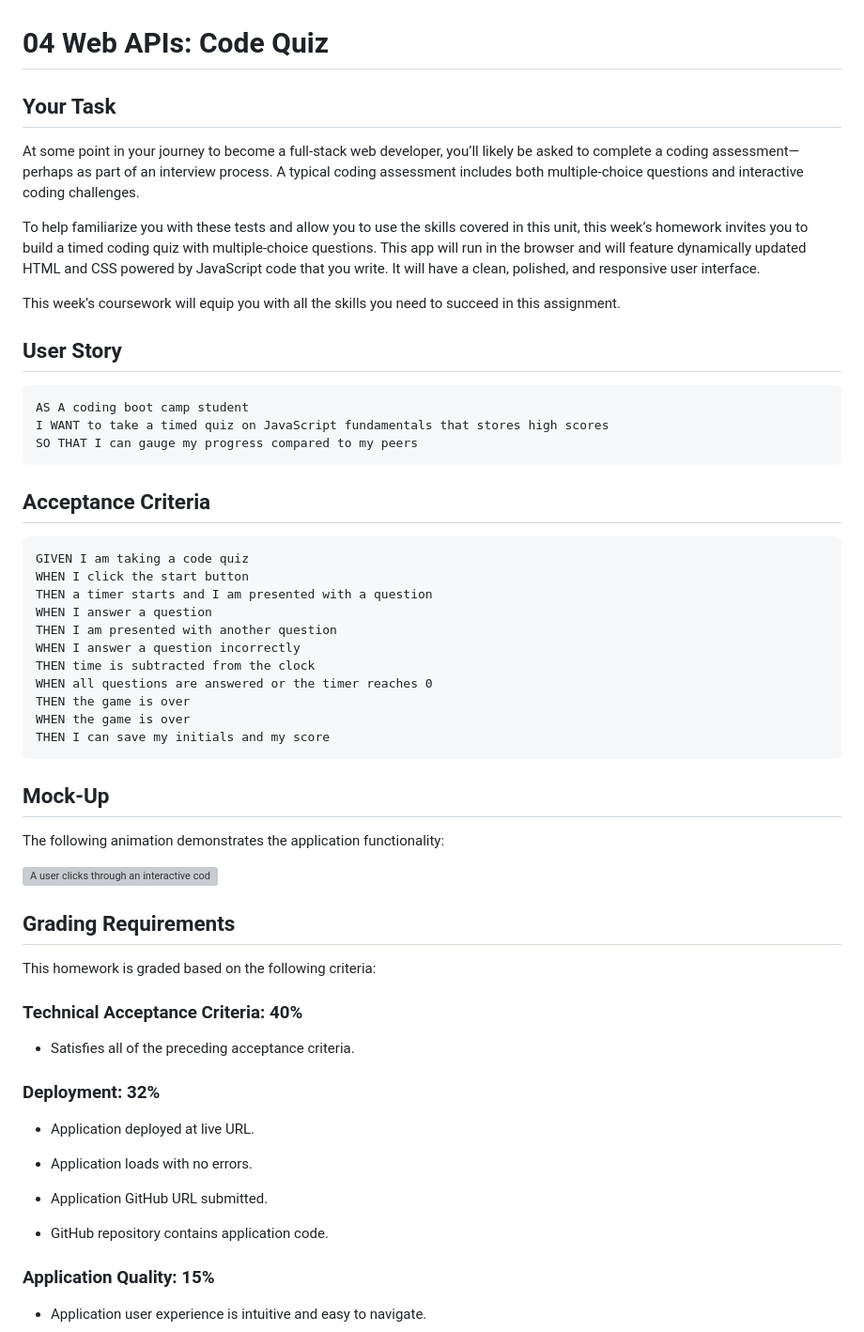
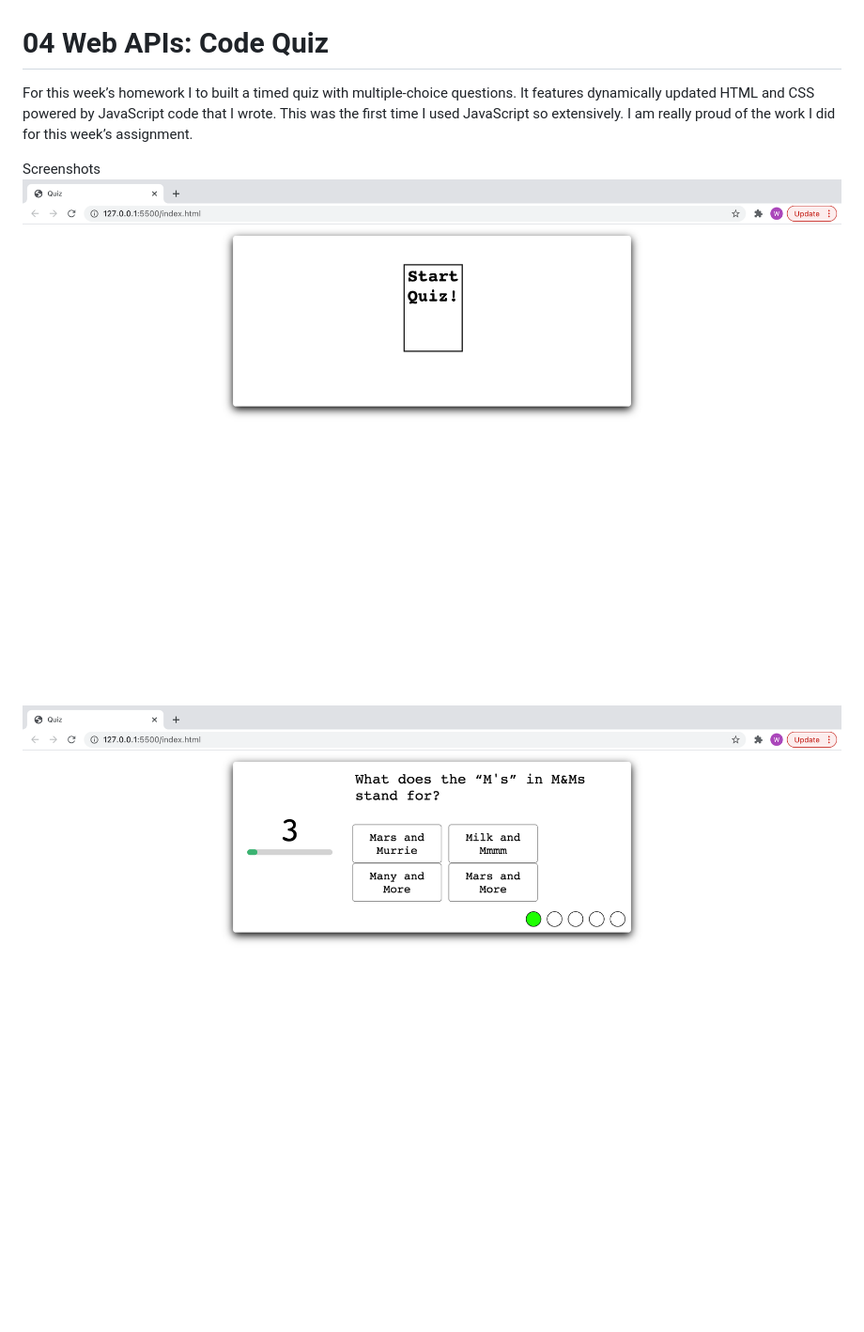
Before and after one commit to sineusw/Timed-Quiz, a Markdown page: assets/Readme.md, the part around the change printed below. Shown: that part at 94% size. Drawn GitHub-style; pictures changed too: assets/images/image1.png (added), assets/images/image2.png (added); blank space fills up the shorter version; grey boxes are pictures that could not be loaded.

Commit message:
made the readme

````diff
--- a/assets/Readme.md
+++ b/assets/Readme.md
@@ -1,62 +1,9 @@
 # 04 Web APIs: Code Quiz
 
-## Your Task
+For this week’s homework I to built a timed quiz with multiple-choice questions. It features dynamically updated HTML and CSS powered by JavaScript code that I wrote. This was the first time I used JavaScript so extensively. I am really proud of the work I did for this week’s assignment.
 
-At some point in your journey to become a full-stack web developer, you’ll likely be asked to complete a coding assessment&mdash;perhaps as part of an interview process. A typical coding assessment includes both multiple-choice questions and interactive coding challenges.
+Screenshots
+![Code Quiz](/assets/images/image1.png)
 
-To help familiarize you with these tests and allow you to use the skills covered in this unit, this week’s homework invites you to build a timed coding quiz with multiple-choice questions. This app will run in the browser and will feature dynamically updated HTML and CSS powered by JavaScript code that you write. It will have a clean, polished, and responsive user interface.
+![Code Quiz](/assets/images/image2.png)
 
-This week’s coursework will equip you with all the skills you need to succeed in this assignment.
-
-## User Story
-
-```
-AS A coding boot camp student
-I WANT to take a timed quiz on JavaScript fundamentals that stores high scores
-SO THAT I can gauge my progress compared to my peers
-```
-
-## Acceptance Criteria
-
-```
-GIVEN I am taking a code quiz
-WHEN I click the start button
-THEN a timer starts and I am presented with a question
-WHEN I answer a question
-THEN I am presented with another question
-WHEN I answer a question incorrectly
-THEN time is subtracted from the clock
-WHEN all questions are answered or the timer reaches 0
-THEN the game is over
-WHEN the game is over
-THEN I can save my initials and my score
-```
-
-## Mock-Up
-
-The following animation demonstrates the application functionality:
-
-![A user clicks through an interactive coding quiz, then enters initials to save the high score before resetting and starting over.](./Assets/04-web-apis-homework-demo.gif)
-
-## Grading Requirements
-
-This homework is graded based on the following criteria:
-
-### Technical Acceptance Criteria: 40%
-
-* Satisfies all of the preceding acceptance criteria.
-
-### Deployment: 32%
-
-* Application deployed at live URL.
-
-* Application loads with no errors.
-
-* Application GitHub URL submitted.
-
-* GitHub repository contains application code.
-
-### Application Quality: 15%
-
-* Application user experience is intuitive and easy to navigate.
-
````
Also changed, not shown: other parts of assets/Readme.md (+1 -27 lines), assets/images/image3.png (added), 7 other files.
